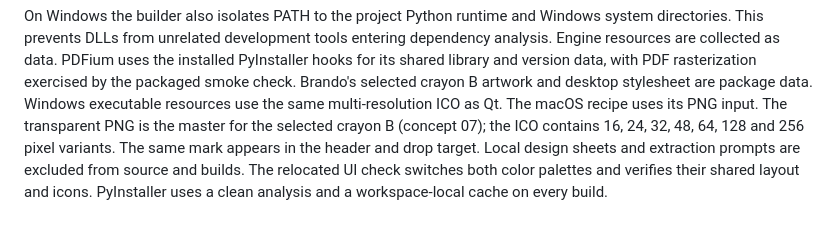
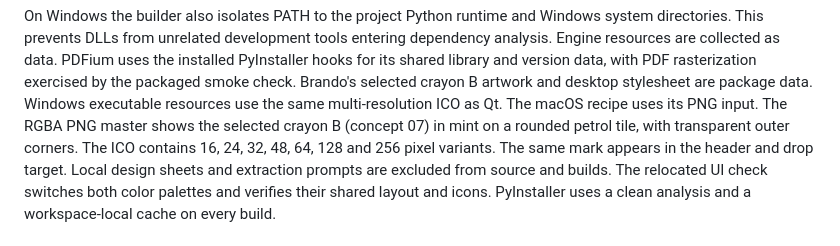
Before and after one commit to Giacomo98DaRe/Brando-From-LaTeX-to-Word, a Markdown page: docs/BUILDING.md, the part around the change. GitHub-like rendering.

```diff
--- a/docs/BUILDING.md
+++ b/docs/BUILDING.md
@@ -45,7 +45,8 @@ Engine resources are collected as data. PDFium uses the installed PyInstaller ho
 shared library and version data, with PDF rasterization exercised by the packaged smoke check.
 Brando's selected crayon B artwork and desktop stylesheet are package data. Windows executable
 resources use the same multi-resolution ICO as Qt. The macOS recipe uses its PNG input.
-The transparent PNG is the master for the selected crayon B (concept 07); the ICO contains
+The RGBA PNG master shows the selected crayon B (concept 07) in mint on a rounded petrol tile,
+with transparent outer corners. The ICO contains
 16, 24, 32, 48, 64, 128 and 256 pixel variants. The same mark appears in the header and drop
 target. Local design sheets and extraction prompts are excluded from source and builds.
 The relocated UI check switches both color palettes and verifies their shared layout and icons.
```
Also changed, not shown: docs/VALIDATION.md (+5 -5 lines), docs/images/desktop-dark.png, docs/images/desktop.png.
